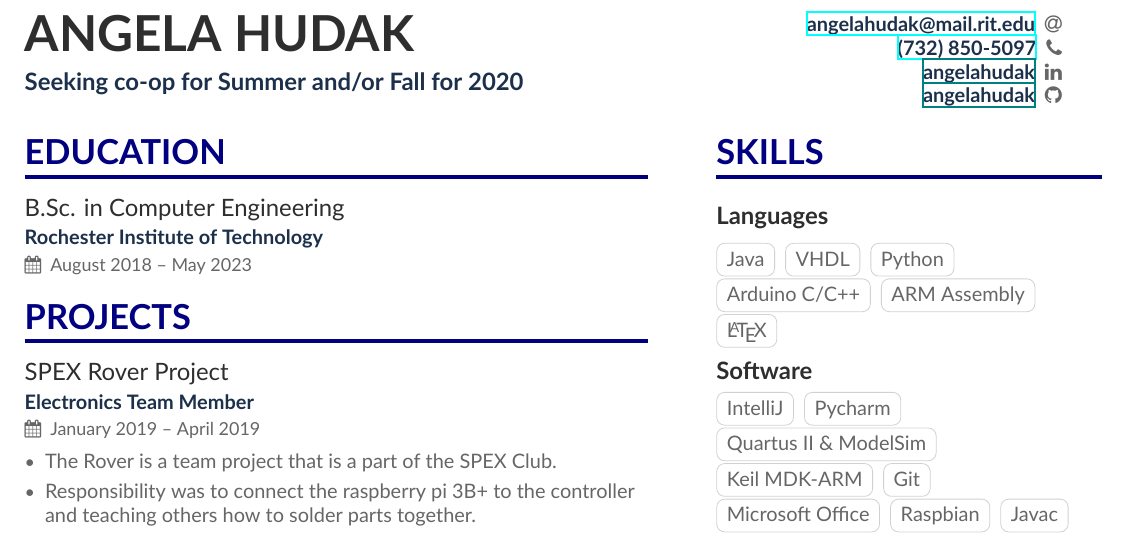
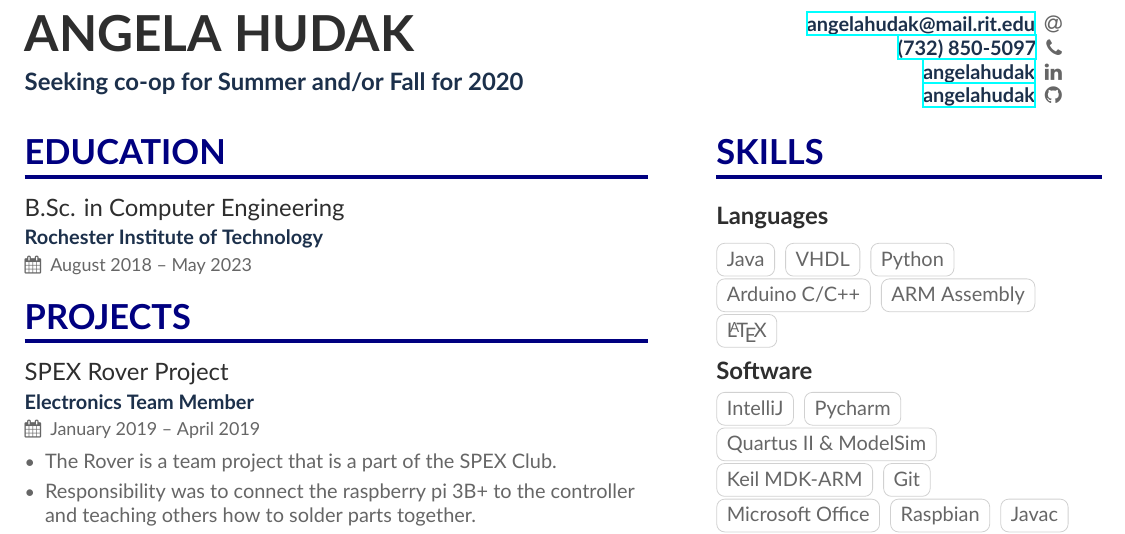
Before and after one commit to angelahudak/Resume_two_column, a LaTeX CV (main.tex): part of the page, cut so that both start at the same text. Compiled offline with XeLaTeX.

Commit message:
Update main.tex
Made linkedin and github links clickable

```diff
--- a/main.tex
+++ b/main.tex
@@ -59,8 +59,8 @@
   \email{\href{mailto: angelahudak@mail.rit.edu} {angelahudak@mail.rit.edu}}
   %\location{Rochester, NY}
   \phone{\href{tel: 17328505097}{(732) 850-5097}}
-  \linkedin{\href{linkedin.com/in/angelahudak}{angelahudak}}
-  \github{\href{github.com/angelahudak}{angelahudak}}
+  \linkedin{\href{https://www.linkedin.com/in/angelahudak/}{angelahudak}}
+  \github{\href{https://github.com/angelahudak}{angelahudak}}
   \end{flushright}
 }
 
```
Also changed, not shown: main.tex (2 more changed lines).
